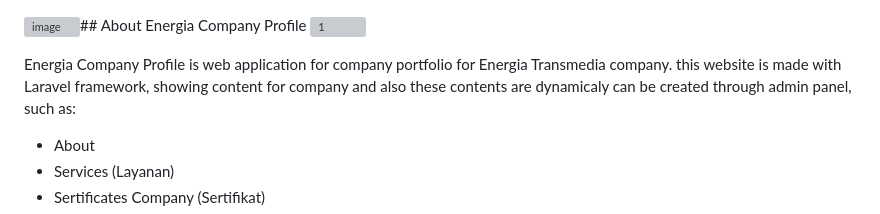
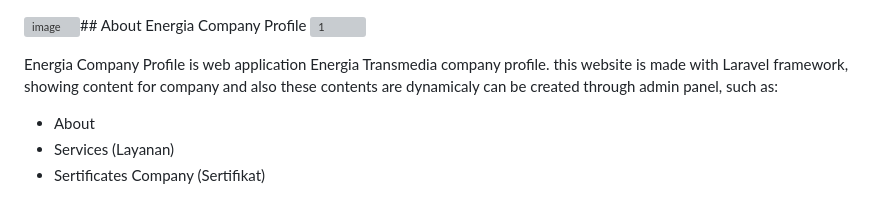
Before and after one commit to triaanxddd/Energia-Company-Profile, a Markdown page: README.md, the part around the change. GitHub-like rendering; grey boxes are pictures that could not be loaded.

```diff
--- a/README.md
+++ b/README.md
@@ -1,7 +1,7 @@
 ![image](https://github.com/user-attachments/assets/0f308da6-357b-4c60-86a0-bb3e88bfb632)## About Energia Company Profile
 ![1](https://github.com/user-attachments/assets/6a32bf8a-692d-40eb-b5cf-208bbbc00231)
 
-Energia Company Profile is web application for company portfolio for Energia Transmedia company. this website is made with Laravel framework, showing content for company and also these contents are dynamicaly can be created through admin panel, such as:
+Energia Company Profile is web application Energia Transmedia company profile. this website is made with Laravel framework, showing content for company and also these contents are dynamicaly can be created through admin panel, such as:
 - About
 - Services (Layanan)
 - Sertificates Company (Sertifikat)
```
